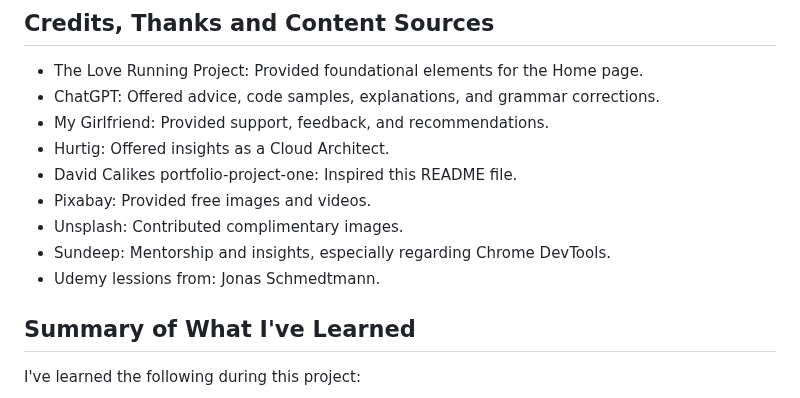
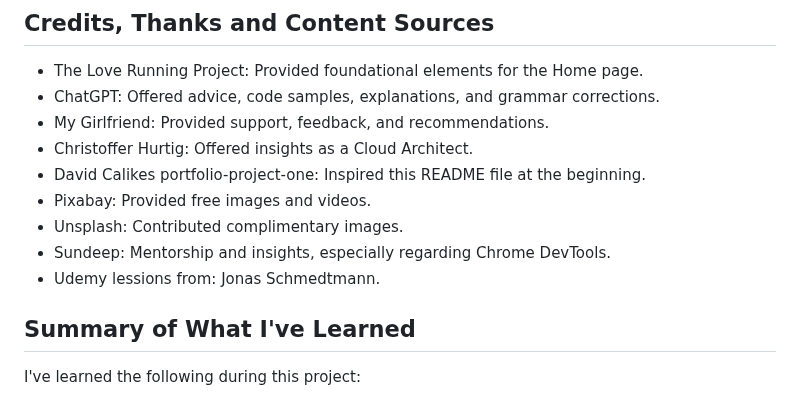
Before and after one commit to Klurifixus/Fixus-IT-Consulting, a Markdown page: README.md, the part around one of its changes. Drawn GitHub-style.

```diff
--- a/README.md
+++ b/README.md
@@ -252,12 +261,13 @@ During the development phase, the site has undergone continuous testing, includi
 - The Love Running Project: Provided foundational elements for the Home page.
 - ChatGPT: Offered advice, code samples, explanations, and grammar corrections.
 - My Girlfriend: Provided support, feedback, and recommendations.
-- Hurtig: Offered insights as a Cloud Architect.
-- David Calikes portfolio-project-one: Inspired this README file.
+- Christoffer Hurtig: Offered insights as a Cloud Architect.
+- David Calikes portfolio-project-one: Inspired this README file at the beginning.
 - Pixabay: Provided free images and videos.
 - Unsplash: Contributed complimentary images.
 - Sundeep: Mentorship and insights, especially regarding Chrome DevTools.
 - Udemy lessions from: Jonas Schmedtmann.
+
 
 ## Summary of What I've Learned
 
```
Also changed, not shown: other parts of README.md (+12 -3 lines).
